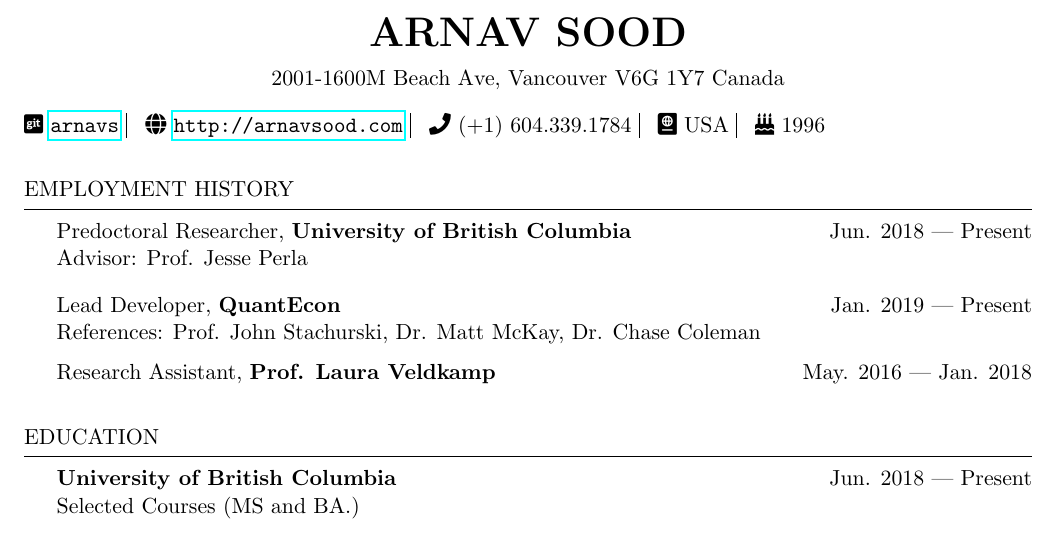
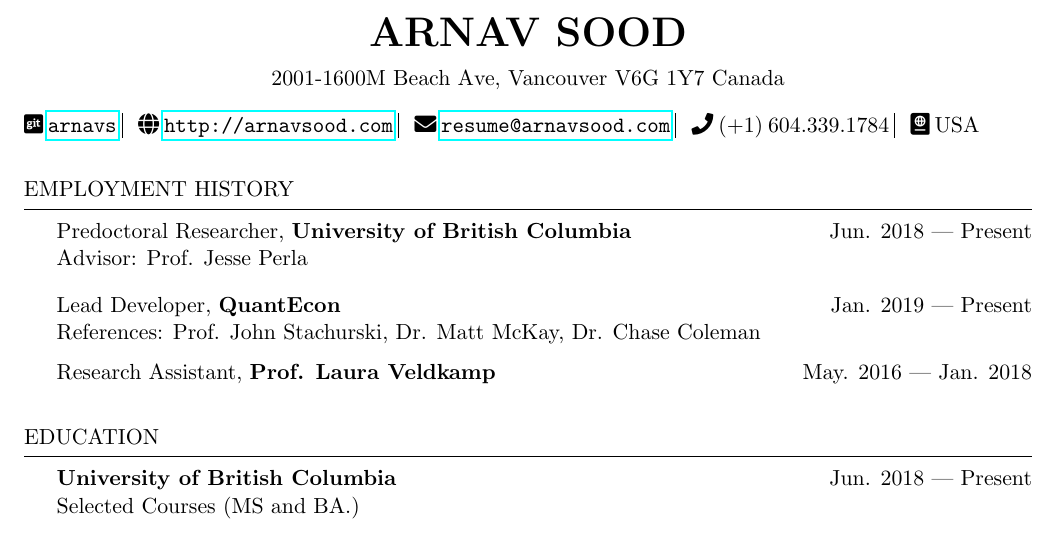
Before and after one commit to arnavs/resume, a LaTeX CV (arnavsood-resume.tex): part of the page, cut so that both start at the same text. Compiled offline with pdfLaTeX.

Commit message:
update resume i guess

```diff
--- a/arnavsood-resume.tex
+++ b/arnavsood-resume.tex
@@ -34,7 +34,7 @@
 \address{2001-1600M Beach Ave, Vancouver V6G 1Y7 Canada} % Your address
 \begin{document}
 
-\faIcon{git-square} \href{https://github.com/arnavs}{\tt arnavs} \vline \hspace{0.5 em} {\faIcon{globe}} \href{http://arnavsood.com}{\tt http://arnavsood.com} \vline \hspace{0.5 em} \faIcon{phone} (+1) 604.339.1784 \vline \hspace{0.5 em} \faIcon{passport} USA \vline \hspace{0.5 em} \faIcon{birthday-cake} 1996
+\faIcon{git-square} \href{https://github.com/arnavs}{\tt arnavs} \vline \hspace{0.5 em} {\faIcon{globe}} \href{http://arnavsood.com}{\tt http://arnavsood.com} \vline \hspace{0.5 em} {\faIcon{envelope}} \href{mailto:resume@arnavsood.com}{\tt resume@arnavsood.com} \vline \hspace{0.5 em} \faIcon{phone} (+1) 604.339.1784 \vline \hspace{0.5 em} \faIcon{passport} USA
 
 \begin{rSection}{Employment History}
 Predoctoral Researcher, {\bf University of British Columbia} \hfill {Jun. 2018 --- Present}
```
Also changed, not shown: arnavsood-resume.pdf, arnavsood-resume.tex (1 more changed lines).
